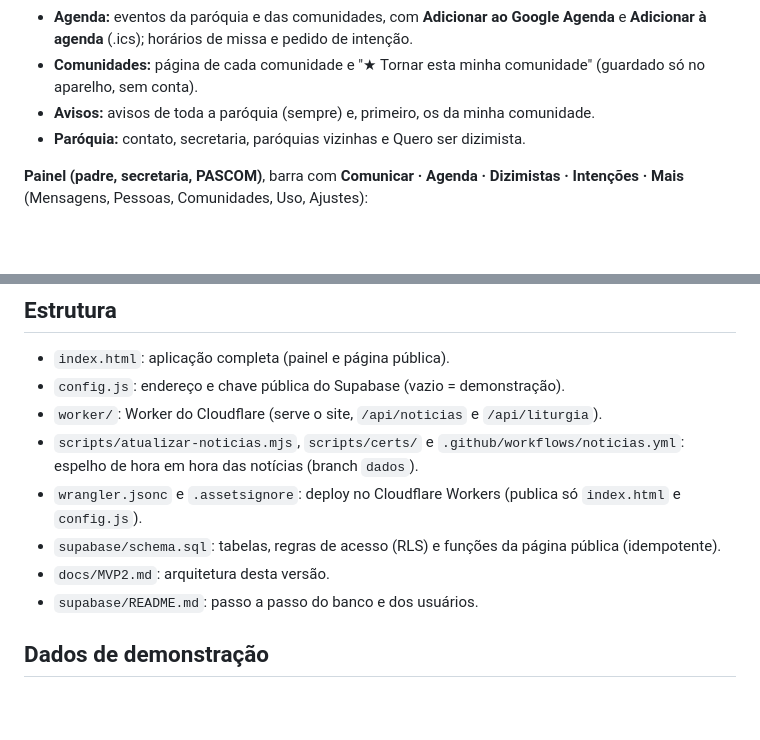
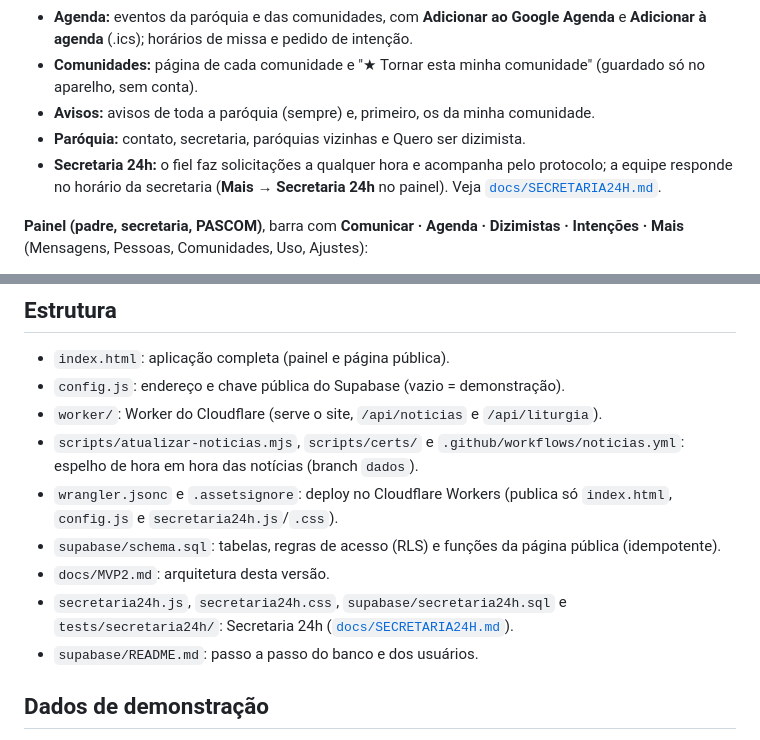
Before and after one commit to Diegolacerda2020/catholic-hub, a Markdown page: README.md, 2 parts joined by grey strips. GitHub-like rendering; blank space fills up the shorter version.

```diff
--- a/README.md
+++ b/README.md
@@ -13,6 +13,7 @@ Sistema simples para uma paróquia se comunicar com paroquianos e dizimistas: pa
 - **Comunidades:** página de cada comunidade e "★ Tornar esta minha comunidade" (guardado só no aparelho, sem conta).
 - **Avisos:** avisos de toda a paróquia (sempre) e, primeiro, os da minha comunidade.
 - **Paróquia:** contato, secretaria, paróquias vizinhas e Quero ser dizimista.
+- **Secretaria 24h:** o fiel faz solicitações a qualquer hora e acompanha pelo protocolo; a equipe responde no horário da secretaria (**Mais → Secretaria 24h** no painel). Veja [`docs/SECRETARIA24H.md`](docs/SECRETARIA24H.md).
 
 **Painel (padre, secretaria, PASCOM)**, barra com **Comunicar · Agenda · Dizimistas · Intenções · Mais** (Mensagens, Pessoas, Comunidades, Uso, Ajustes):
 
@@ -118,9 +119,10 @@ A chave da IA fica só no servidor do Supabase, nunca no `config.js` nem no GitH
 - `config.js`: endereço e chave pública do Supabase (vazio = demonstração).
 - `worker/`: Worker do Cloudflare (serve o site, `/api/noticias` e `/api/liturgia`).
 - `scripts/atualizar-noticias.mjs`, `scripts/certs/` e `.github/workflows/noticias.yml`: espelho de hora em hora das notícias (branch `dados`).
-- `wrangler.jsonc` e `.assetsignore`: deploy no Cloudflare Workers (publica só `index.html` e `config.js`).
+- `wrangler.jsonc` e `.assetsignore`: deploy no Cloudflare Workers (publica só `index.html`, `config.js` e `secretaria24h.js`/`.css`).
 - `supabase/schema.sql`: tabelas, regras de acesso (RLS) e funções da página pública (idempotente).
 - `docs/MVP2.md`: arquitetura desta versão.
+- `secretaria24h.js`, `secretaria24h.css`, `supabase/secretaria24h.sql` e `tests/secretaria24h/`: Secretaria 24h ([`docs/SECRETARIA24H.md`](docs/SECRETARIA24H.md)).
 - `supabase/README.md`: passo a passo do banco e dos usuários.
 
 ## Dados de demonstração
```
Also changed, not shown: docs/SECRETARIA24H.md (added, +239 -0 lines), supabase/README.md (+35 -0 lines).
